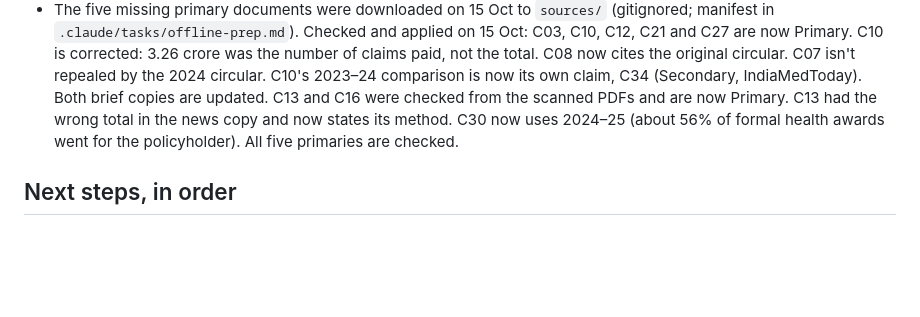
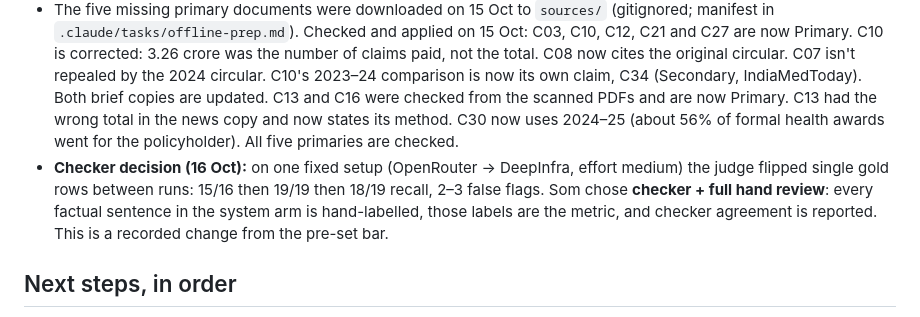
Before and after one commit to somshubhra284/verified-persuasion, a Markdown page: CLAUDE.md, the part around the change. Rendered like a GitHub page; blank space fills up the shorter version.

Commit message:
CLAUDE.md: record checker decision
Co-Authored-By: Claude Opus 5.5 <noreply@anthropic.com>

```diff
--- a/CLAUDE.md
+++ b/CLAUDE.md
@@ -54,6 +54,7 @@ The human-readable versions live in Claude Docs: the belief spec and ledger (wit
 - C25 set to Hold on 15 Oct (quotes premiums, against the hard rules); it leaves B2 and B4. Mirrored in the Claude Docs ledger (changelog, status, bucket table) and the Docs brief.
 - Reversal runs (15 Oct; `docs/reversal-runs.md`, logs in `runs/reversal/`): R1 countered with C10 3/3. R2 mid-conversation got the exact refusal 3/3. **R2 as the opening reason failed 3/3**: it was classified B5, never refused, and C17 was spun into "rapid cost growth". All 3 R1 runs said "52% of health complaints" (C30's all-lines figure; health is 6 in 10), and the checker missed it. Fixes 1 and 3 were applied on 15 Oct, offline, and are **untested until day 2** (`docs/test-plan-day2.md`): (1) every reply reports the person's factual `premise`, and code prepends the refusal when no allowed claim covers it; no trend characterisation. (3) Judge rules for wrong-population numbers and characterisations; the judge sees the person's words (echo fix); the number check accepts rounding; gold is now 38 rows. Fix 2 done 15 Oct: C30's `figure` is health only (about 60%); the all-lines 52% is gone from the ledger, so the number check now flags "52%" by itself. The R2-mid checker counts are pending. Fix 4 (15 Oct, untested): a bare factual statement with no reason is B0 (classifier rule + h-49/h-50); re-score held-out on day 2.
 - The five missing primary documents were downloaded on 15 Oct to `sources/` (gitignored; manifest in `.claude/tasks/offline-prep.md`). Checked and applied on 15 Oct: C03, C10, C12, C21 and C27 are now Primary. C10 is corrected: 3.26 crore was the number of claims paid, not the total. C08 now cites the original circular. C07 isn't repealed by the 2024 circular. C10's 2023–24 comparison is now its own claim, C34 (Secondary, IndiaMedToday). Both brief copies are updated. C13 and C16 were checked from the scanned PDFs and are now Primary. C13 had the wrong total in the news copy and now states its method. C30 now uses 2024–25 (about 56% of formal health awards went for the policyholder). All five primaries are checked.
+- **Checker decision (16 Oct):** on one fixed setup (OpenRouter → DeepInfra, effort medium) the judge flipped single gold rows between runs: 15/16 then 19/19 then 18/19 recall, 2–3 false flags. Som chose **checker + full hand review**: every factual sentence in the system arm is hand-labelled, those labels are the metric, and checker agreement is reported. This is a recorded change from the pre-set bar.
 
 ## Next steps, in order
 1. ~~Run the LLM classifier~~ (done, see Status).
```
